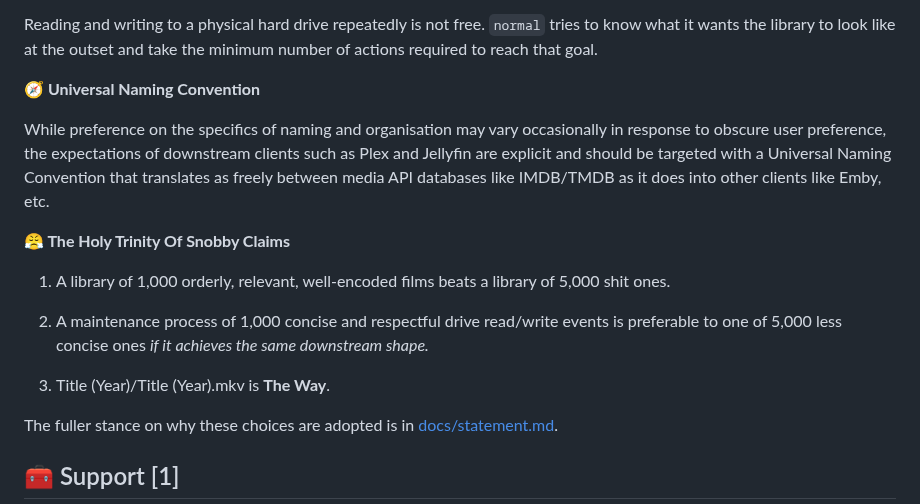
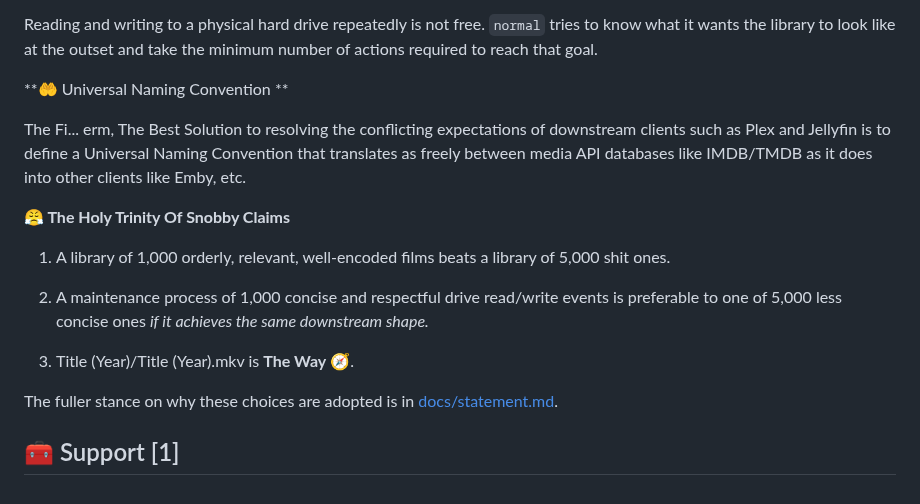
Before and after one commit to lmckellar/normal, a Markdown page: README.md, the part around the change. GitHub-like rendering.

```diff
--- a/README.md
+++ b/README.md
@@ -96,9 +96,9 @@ Conversely, beneath a certain perceptual threshold even small files are objectiv
 
 Reading and writing to a physical hard drive repeatedly is not free. `normal` tries to know what it wants the library to look like at the outset and take the minimum number of actions required to reach that goal.
 
-**🧭 Universal Naming Convention**
+**🤲 Universal Naming Convention **
 
-While preference on the specifics of naming and organisation may vary occasionally in response to obscure user preference, the expectations of downstream clients such as Plex and Jellyfin are explicit and should be targeted with a Universal Naming Convention that translates as freely between media API databases like IMDB/TMDB as it does into other clients like Emby, etc.
+The Fi... erm, The Best Solution to resolving the conflicting expectations of downstream clients such as Plex and Jellyfin is to define a Universal Naming Convention  that translates as freely between media API databases like IMDB/TMDB as it does into other clients like Emby, etc.
 
 **😤 The Holy Trinity Of Snobby Claims**
 
@@ -106,7 +106,7 @@ While preference on the specifics of naming and organisation may vary occasional
 
 2. A maintenance process of 1,000 concise and respectful drive read/write events is preferable to one of 5,000 less concise ones *if it achieves the same downstream shape.*
 
-3. Title (Year)/Title (Year).mkv is **The Way**.
+3. Title (Year)/Title (Year).mkv is **The Way** 🧭.
 
 The fuller stance on why these choices are adopted is in [docs/statement.md](docs/statement.md).
 
```
